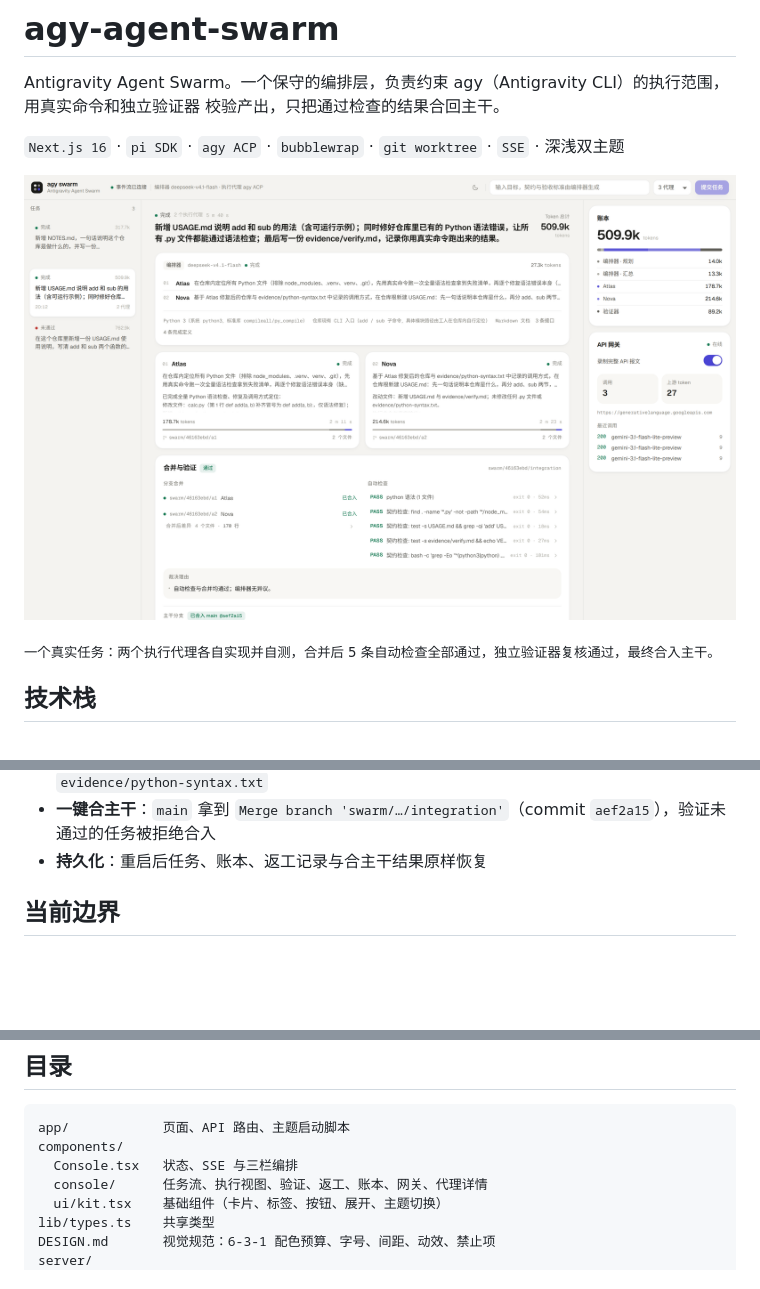
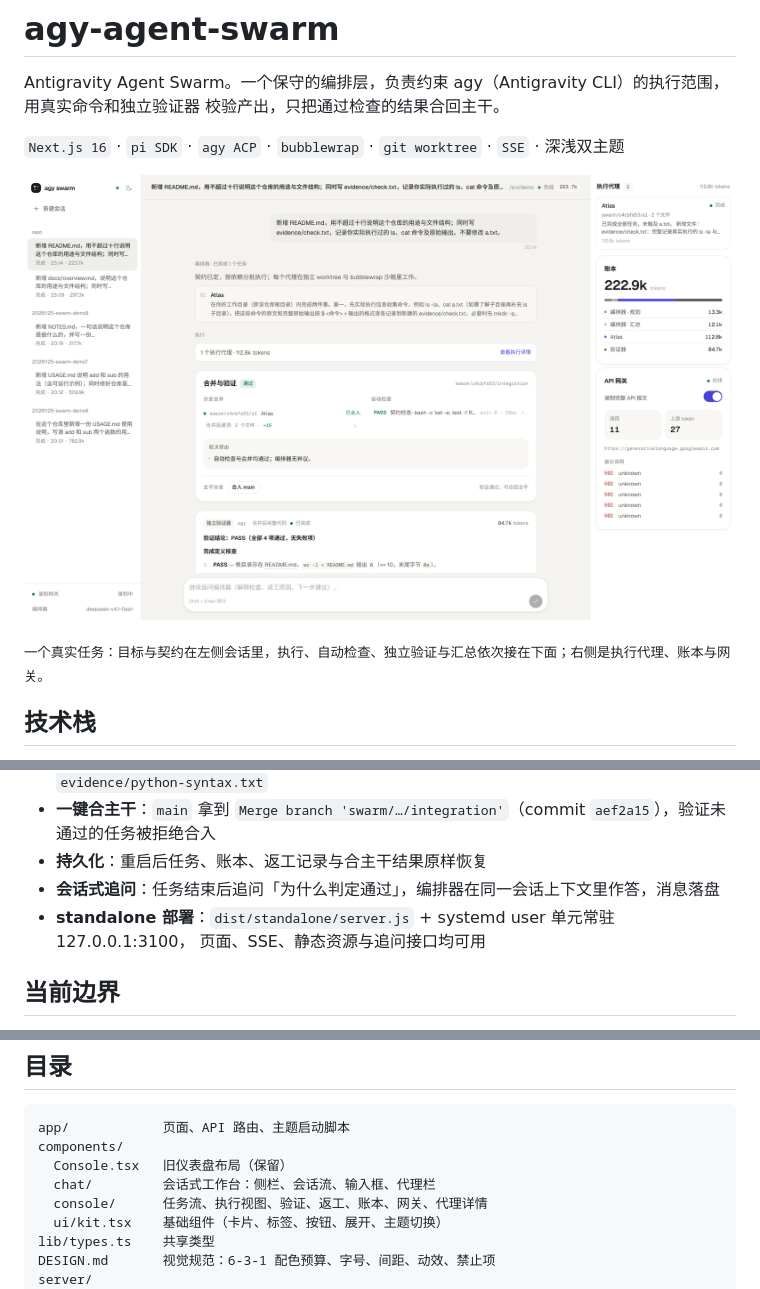
Before and after one commit to connectedGraph/agy-agent-swarm, a Markdown page: README.md, 3 parts joined by grey strips. Rendered like a GitHub page; pictures changed too: docs/screenshots/console-light.png; blank space fills up the shorter version.

````diff
--- a/README.md
+++ b/README.md
@@ -7,7 +7,7 @@ Antigravity Agent Swarm。一个保守的编排层，负责约束 agy（Antigrav
 
 ![控制台](docs/screenshots/console-light.png)
 
-<sub>一个真实任务：两个执行代理各自实现并自测，合并后 5 条自动检查全部通过，独立验证器复核通过，最终合入主干。</sub>
+<sub>一个真实任务：目标与契约在左侧会话里，执行、自动检查、独立验证与汇总依次接在下面；右侧是执行代理、账本与网关。</sub>
 
 ## 技术栈
 
@@ -260,6 +263,9 @@ token 有三个来源，按角色分账：
 - **依赖可见性**：下游代理的 worktree 直接基于上游提交创建，打开目录即可看到 `evidence/python-syntax.txt`
 - **一键合主干**：`main` 拿到 `Merge branch 'swarm/…/integration'`（commit `aef2a15`），验证未通过的任务被拒绝合入
 - **持久化**：重启后任务、账本、返工记录与合主干结果原样恢复
+- **会话式追问**：任务结束后追问「为什么判定通过」，编排器在同一会话上下文里作答，消息落盘
+- **standalone 部署**：`dist/standalone/server.js` + systemd user 单元常驻 127.0.0.1:3100，
+  页面、SSE、静态资源与追问接口均可用
 
 ## 当前边界
 
@@ -279,7 +285,8 @@ token 有三个来源，按角色分账：
 ```
 app/            页面、API 路由、主题启动脚本
 components/
-  Console.tsx   状态、SSE 与三栏编排
+  Console.tsx   旧仪表盘布局（保留）
+  chat/         会话式工作台：侧栏、会话流、输入框、代理栏
   console/      任务流、执行视图、验证、返工、账本、网关、代理详情
   ui/kit.tsx    基础组件（卡片、标签、按钮、展开、主题切换）
 lib/types.ts    共享类型
````
Also changed, not shown: other parts of README.md (+10 -7 lines), docs/screenshots/console-dark.png, docs/screenshots/console-rework.png, 12 other files.
